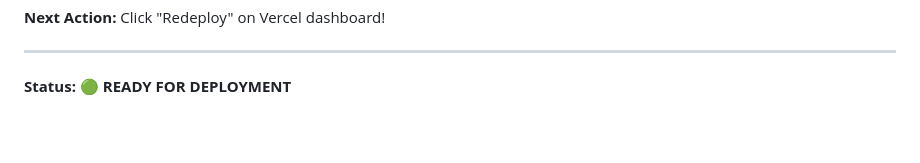
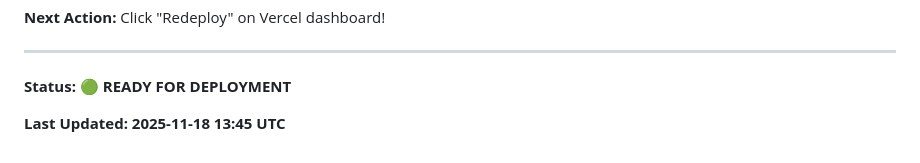
Before and after one commit to aretaaaw/halo-abe, a Markdown page: DEPLOYMENT-READY.md, the part around the change. GitHub-like rendering; blank space fills up the shorter version.

```diff
--- a/DEPLOYMENT-READY.md
+++ b/DEPLOYMENT-READY.md
@@ -164,3 +164,5 @@ MongoDB Atlas → Cluster (when/if added)
 ---
 
 **Status: 🟢 READY FOR DEPLOYMENT**
+
+**Last Updated: 2025-11-18 13:45 UTC**
```
